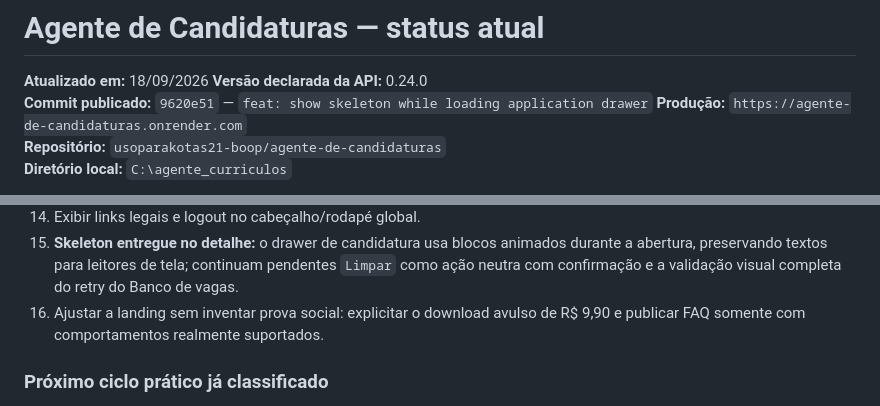
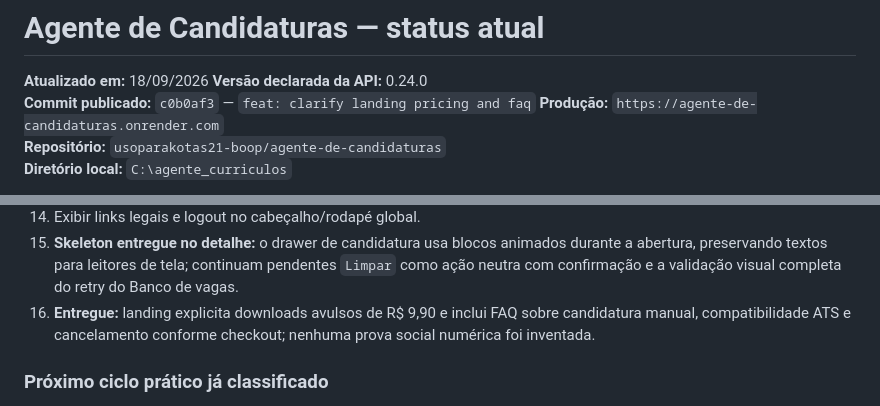
Before and after one commit to usoparakotas21-boop/agente-de-candidaturas, a Markdown page: PROJETO_STATUS_ATUAL.md, 2 parts joined by grey strips. Rendered like a GitHub page.

Commit message:
docs: record landing faq delivery

```diff
--- a/PROJETO_STATUS_ATUAL.md
+++ b/PROJETO_STATUS_ATUAL.md
@@ -2,7 +2,7 @@
 
 **Atualizado em:** 18/09/2026
 **Versão declarada da API:** 0.24.0
-**Commit publicado:** `9620e51` — `feat: show skeleton while loading application drawer`
+**Commit publicado:** `c0b0af3` — `feat: clarify landing pricing and faq`
 **Produção:** `https://agente-de-candidaturas.onrender.com`
 **Repositório:** `usoparakotas21-boop/agente-de-candidaturas`
 **Diretório local:** `C:\agente_curriculos`
@@ -260,7 +260,7 @@ As telas anexadas foram tratadas como evidência de comportamento, não como ins
 13. **Entregue:** sincronizar o card de onboarding com o perfil e as preferências reais, escondendo-o quando concluído e ajustando o CTA quando só o perfil estiver preenchido.
 14. Exibir links legais e logout no cabeçalho/rodapé global.
 15. **Skeleton entregue no detalhe:** o drawer de candidatura usa blocos animados durante a abertura, preservando textos para leitores de tela; continuam pendentes `Limpar` como ação neutra com confirmação e a validação visual completa do retry do Banco de vagas.
-16. Ajustar a landing sem inventar prova social: explicitar o download avulso de R$ 9,90 e publicar FAQ somente com comportamentos realmente suportados.
+16. **Entregue:** landing explicita downloads avulsos de R$ 9,90 e inclui FAQ sobre candidatura manual, compatibilidade ATS e cancelamento conforme checkout; nenhuma prova social numérica foi inventada.
 
 ### Próximo ciclo prático já classificado
 
```
